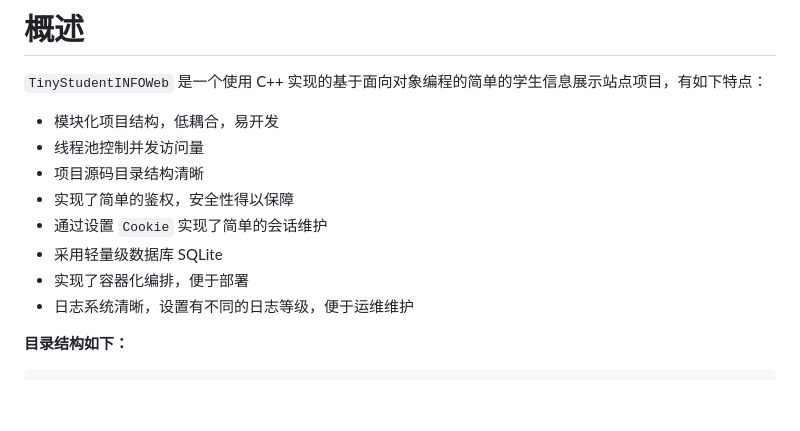
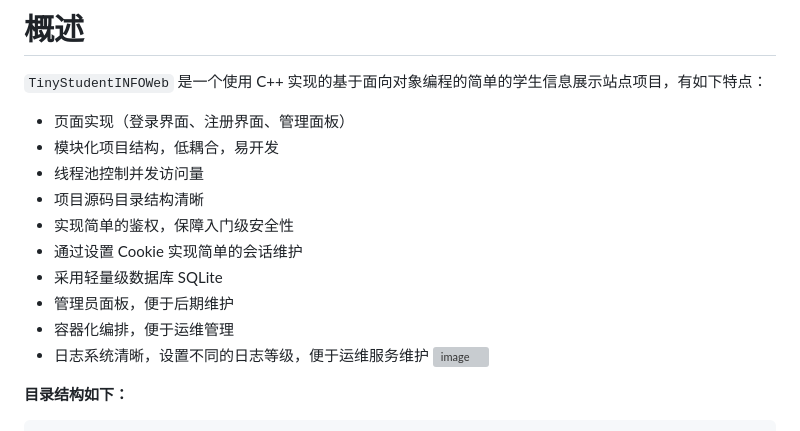
Before and after one commit to kechangdev/TinyStudentINFOWeb, a Markdown page: README.md, the part around the change. Drawn GitHub-style; blank space fills up the shorter version; grey boxes are pictures that could not be loaded.

```diff
--- a/README.md
+++ b/README.md
@@ -7,14 +7,18 @@ docker run --rm -d -p 18899:10086 tinystudentinfoweb:latest
 
 `TinyStudentINFOWeb` 是一个使用 C++ 实现的基于面向对象编程的简单的学生信息展示站点项目，有如下特点：
 
+- 页面实现（登录界面、注册界面、管理面板）
 - 模块化项目结构，低耦合，易开发
 - 线程池控制并发访问量
 - 项目源码目录结构清晰
-- 实现了简单的鉴权，安全性得以保障
-- 通过设置 `Cookie` 实现了简单的会话维护
+- 实现简单的鉴权，保障入门级安全性
+- 通过设置 Cookie 实现简单的会话维护
 - 采用轻量级数据库 SQLite
-- 实现了容器化编排，便于部署
-- 日志系统清晰，设置有不同的日志等级，便于运维维护
+- 管理员面板，便于后期维护
+- 容器化编排，便于运维管理
+- 日志系统清晰，设置不同的日志等级，便于运维服务维护
+![image](https://github.com/user-attachments/assets/2a9b02ac-550b-435e-8dcf-39f18a5c51c1)
+
 
 **目录结构如下：**
 
```
